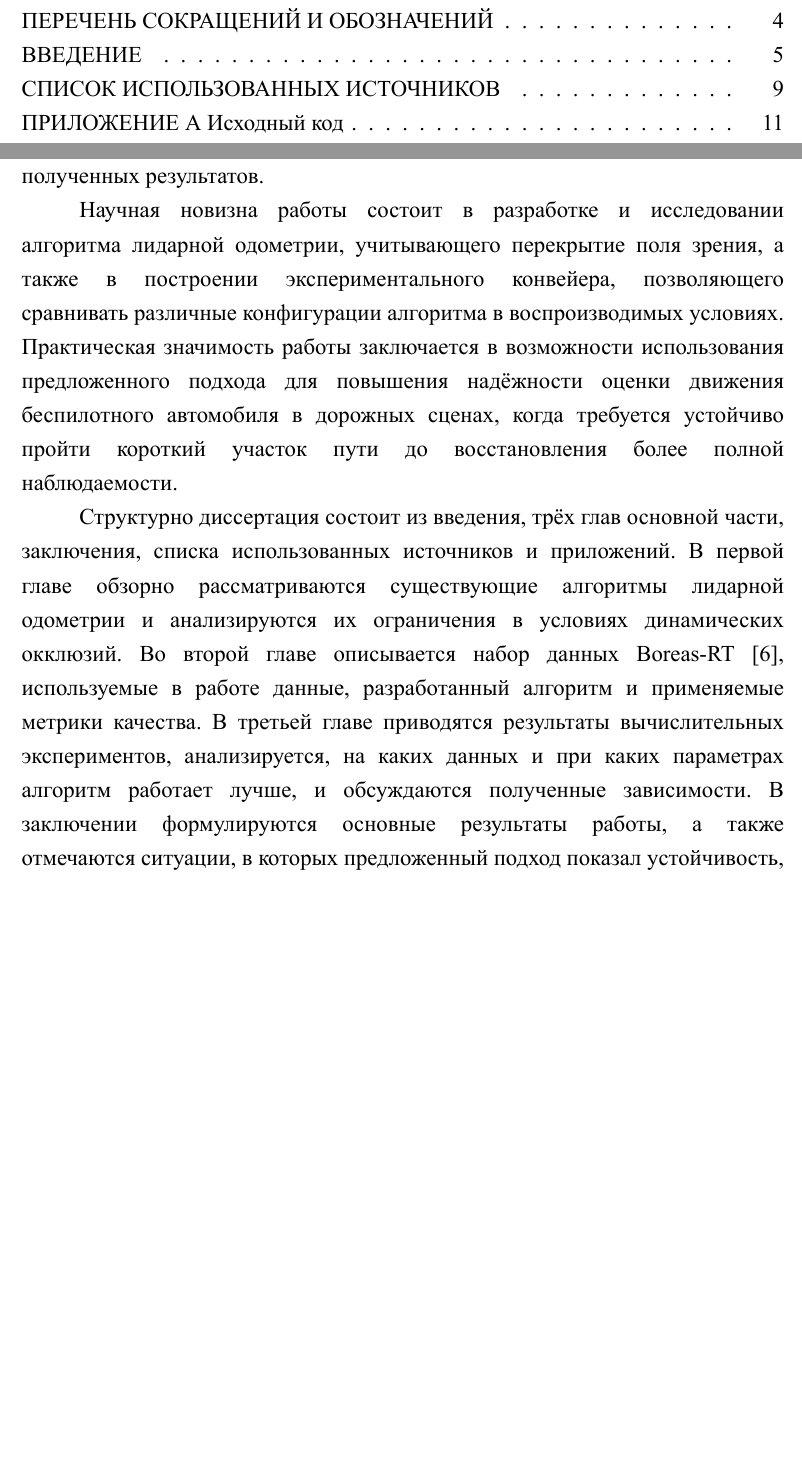
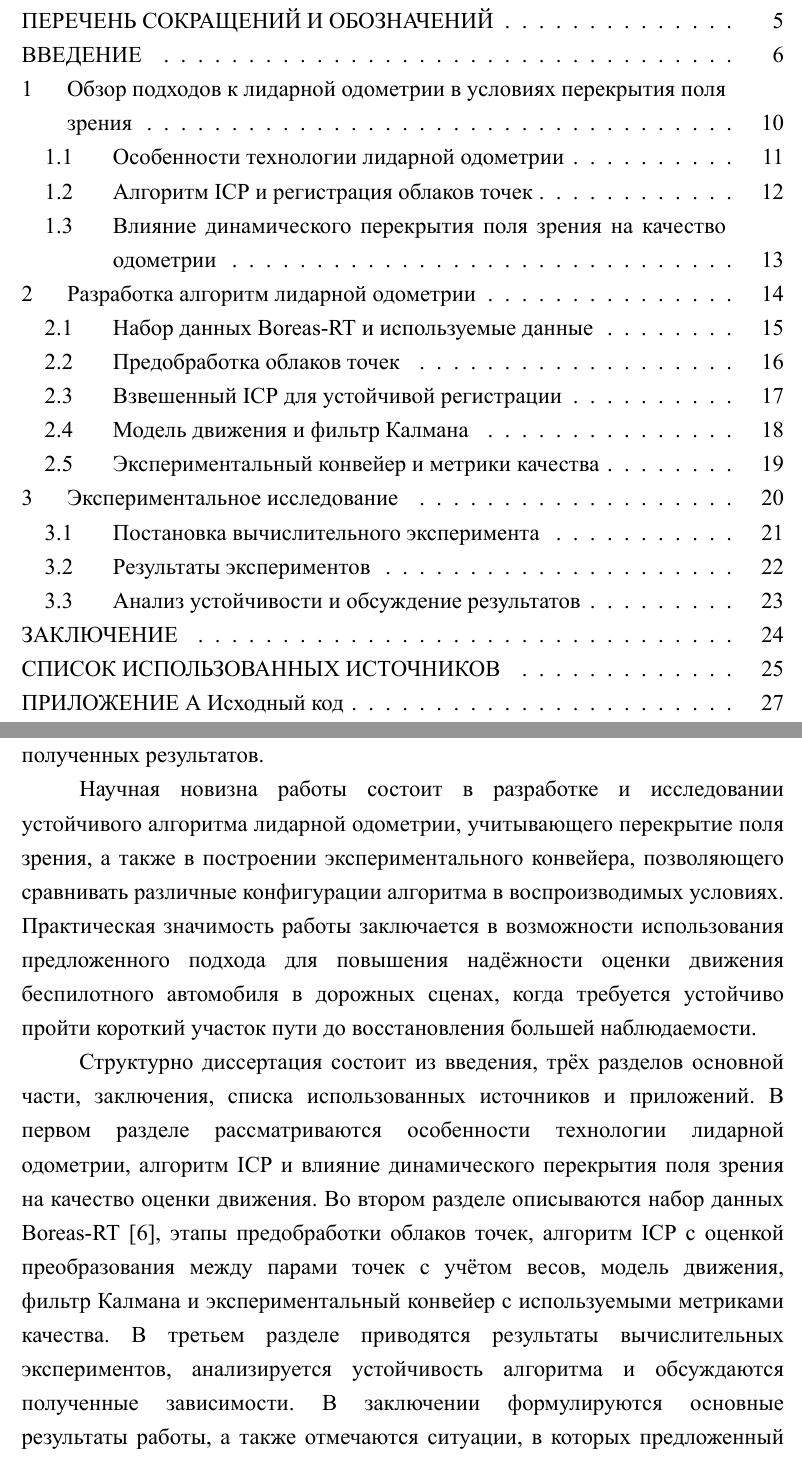
Before and after one commit to EngineerXL/master-diploma, a LaTeX thesis (report/main.tex, which reads report/contents/0-introduction.tex, report/contents/1-1-overview-lidar-odometry.tex, report/contents/1-2-icp.tex): two parts of pages 2 and 8 of 11 before the commit and two parts of pages 3 and 9 of 27 after it, joined at a grey line, cut so that both start at the same text, the shorter picture padded with empty space. The pictures show the PDF file report/main.pdf that the author committed with the source.

Commit message:
Add text fish/skeleton, fix style

```diff
--- a/report/contents/0-introduction.tex
+++ b/report/contents/0-introduction.tex
@@ -12,3 +12,4 @@
 
 Объектом исследования являются методы локализации и оценки движения беспилотного автомобиля на основе лидарных данных. Предметом исследования являются алгоритмы лидарной одометрии, учитывающие перекрытие поля зрения при регистрации облаков точек и фильтрации оценок движения.
 
+Целью диссертационной работы является разработка устойчивого алгоритма лидарной одометрии беспилотного автомобиля, учитывающего перекрытие поля зрения и позволяющего оценивать движение на коротком участке пути.
@@ -16,10 +16,10 @@
 
 Для достижения поставленной цели в работе решаются следующие задачи:
 \begin{enumerate}
-    \item провести анализ существующих подходов к лидарной одометрии и выявить ограничения классических методов регистрации облаков точек в условиях динамических окклюзий;
+    \item провести анализ существующих подходов к лидарной одометрии и выявить ограничения классических методов регистрации облаков точек в условиях динамического перекрытия поля зрения;
     \item описать используемый набор данных Boreas-RT~\cite{boreas-road-trip} и определить, какие данные из него применяются в экспериментальном исследовании;
     \item формализовать сценарий перекрытия поля зрения лидара и определить требования к устойчивости алгоритма оценки движения на коротком участке пути;
-    \item разработать алгоритм обработки последовательности лидарных кадров, включающий вокселизацию облаков точек, регистрацию двух соседних облаков точек, использование взвешивания соответствий для снижения влияния выбросов и применение модели движения;
+    \item разработать алгоритм обработки последовательности лидарных кадров, включающий вокселизацию облаков точек, регистрацию двух соседних облаков точек, оценку преобразования между парами точек с учётом весов и применение модели движения;
     \item определить метрики качества и реализовать программный конвейер для запуска серии вычислительных экспериментов на наборах лидарных данных с возможностью моделирования перекрытия поля зрения;
     \item провести экспериментальное исследование точности алгоритма по компонентам линейной и угловой скорости, а также определить, на каких данных и при каких параметрах предложенный подход работает наиболее устойчиво.
 \end{enumerate}
@@ -32,2 +32,2 @@
 
-Структурно диссертация состоит из введения, трёх глав основной части, заключения, списка использованных источников и приложений. В первой главе обзорно рассматриваются существующие алгоритмы лидарной одометрии и анализируются их ограничения в условиях динамических окклюзий. Во второй главе описывается набор данных Boreas-RT~\cite{boreas-road-trip}, используемые в работе данные, разработанный алгоритм и применяемые метрики качества. В третьей главе приводятся результаты вычислительных экспериментов, анализируется, на каких данных и при каких параметрах алгоритм работает лучше, и обсуждаются полученные зависимости. В заключении формулируются основные результаты работы, а также отмечаются ситуации, в которых предложенный подход показал устойчивость, и случаи, в которых его возможности остаются ограниченными.
+Структурно диссертация состоит из введения, трёх разделов основной части, заключения, списка использованных источников и приложений. В первом разделе рассматриваются особенности технологии лидарной одометрии, алгоритм ICP и влияние динамического перекрытия поля зрения на качество оценки движения. Во втором разделе описываются набор данных Boreas-RT~\cite{boreas-road-trip}, этапы предобработки облаков точек, алгоритм ICP с оценкой преобразования между парами точек с учётом весов, модель движения, фильтр Калмана и экспериментальный конвейер с используемыми метриками качества. В третьем разделе приводятся результаты вычислительных экспериментов, анализируется устойчивость алгоритма и обсуждаются полученные зависимости. В заключении формулируются основные результаты работы, а также отмечаются ситуации, в которых предложенный подход показал устойчивость, и случаи, в которых его возможности остаются ограниченными.
--- /dev/null
+++ b/report/contents/1-1-overview-lidar-odometry.tex
@@ -0,0 +1,2 @@
+\subsection{Особенности технологии лидарной одометрии}
+\label{sec:1-1-overview-lidar-odometry}
--- /dev/null
+++ b/report/contents/1-2-icp.tex
@@ -0,0 +1,5 @@
+\subsection{Алгоритм ICP и регистрация облаков точек}
+\label{sec:1-2-icp}
+
+% TODO: описать постановку задачи регистрации двух облаков точек.
+% TODO: разобрать поиск соответствий, оценку преобразования и критерии сходимости.
--- /dev/null
+++ b/report/contents/1-3-dynamic-occlusions.tex
@@ -0,0 +1,5 @@
+\subsection{Влияние динамического перекрытия поля зрения на качество одометрии}
+\label{sec:1-3-dynamic-occlusions}
+
+% TODO: описать сценарии перекрытия поля зрения грузовиком.
+% TODO: разобрать, почему перекрытие поля зрения ухудшает устойчивость поиска соответствий.
--- /dev/null
+++ b/report/contents/2-1-boreas-rt.tex
@@ -0,0 +1,5 @@
+\subsection{Набор данных Boreas-RT и используемые данные}
+\label{sec:2-1-boreas-rt}
+
+% TODO: описать структуру набора данных Boreas-RT и выбранные проезды.
+% TODO: указать, какие сигналы используются как входные данные и как получается эталон.
--- /dev/null
+++ b/report/contents/2-2-preprocessing.tex
@@ -0,0 +1,5 @@
+\subsection{Предобработка облаков точек}
+\label{sec:2-2-preprocessing}
+
+% TODO: описать фильтрацию дальних точек, вокселизацию и подготовку кадров к регистрации.
+% TODO: связать раздел с реализацией конвейера обработки.
--- /dev/null
+++ b/report/contents/2-3-icp-weighting.tex
@@ -0,0 +1,5 @@
+\subsection{Взвешенный ICP для устойчивой регистрации}
+\label{sec:2-3-icp-weighting}
+
+% TODO: описать оценку преобразования между парами точек с учётом весов, дающих устойчивость к выбросам, включая функцию Гемана--Макклюра.
+% TODO: пояснить, как такой подход обеспечивает снижение влияния выбросов и частичных перекрытий.
--- /dev/null
+++ b/report/contents/2-4-motion-model-kalman.tex
@@ -0,0 +1,5 @@
+\subsection{Модель движения и фильтр Калмана}
+\label{sec:2-4-motion-model-kalman}
+
+% TODO: описать модель постоянной скорости и использование фильтра Калмана.
+% TODO: пояснить, как предсказание улучшает начальное приближение для регистрации.
--- /dev/null
+++ b/report/contents/2-5-pipeline-metrics.tex
@@ -0,0 +1,5 @@
+\subsection{Экспериментальный конвейер и метрики качества}
+\label{sec:2-5-pipeline-metrics}
+
+% TODO: описать программный конвейер запуска экспериментов и сохранения результатов.
+% TODO: перечислить используемые метрики ошибок и статистические критерии сравнения.
--- /dev/null
+++ b/report/contents/3-1-experimental-setup.tex
@@ -0,0 +1,5 @@
+\subsection{Постановка вычислительного эксперимента}
+\label{sec:3-1-experimental-setup}
+
+% TODO: описать конфигурации алгоритма, диапазоны параметров и исследуемые сценарии.
+% TODO: указать, как моделируется перекрытие поля зрения и какие отрезки сравниваются.
--- /dev/null
+++ b/report/contents/3-3-analysis.tex
@@ -0,0 +1,5 @@
+\subsection{Анализ устойчивости и обсуждение результатов}
+\label{sec:3-3-analysis}
+
+% TODO: проанализировать, в каких условиях алгоритм работает устойчиво.
+% TODO: обсудить ограничения подхода и возможные направления улучшения.
--- a/report/main.tex
+++ b/report/main.tex
@@ -40,8 +40,13 @@
 
 \include{contents/0-introduction} % Введение
 
-% \include{contents/chapter-1} % Глава 1
-% \include{contents/chapter-2} % Глава 2
-% \include{contents/chapter-3} % Глава 3
+\section{Обзор подходов к лидарной одометрии в условиях перекрытия поля зрения}
+\include{contents/1-1-overview-lidar-odometry}
+\include{contents/1-2-icp}
+\include{contents/1-3-dynamic-occlusions}
 
-% \include{contents/conclusion} % Заключение
+\section{Разработка алгоритм лидарной одометрии}
+\include{contents/2-1-boreas-rt}
+\include{contents/2-2-preprocessing}
+\include{contents/2-3-icp-weighting}
+\include{contents/2-4-motion-model-kalman}
```
Also changed, not shown: report/contents/3-2-results.tex (added, +5 -0 lines), report/contents/abstract.tex (added, +15 -0 lines), report/contents/conclusion.tex (added, +4 -0 lines), report/contents/terms.tex (+15 -0 lines), report/main.pdf, report/contents/0-introduction.tex (11 more changed lines), report/main.tex (10 more changed lines).
